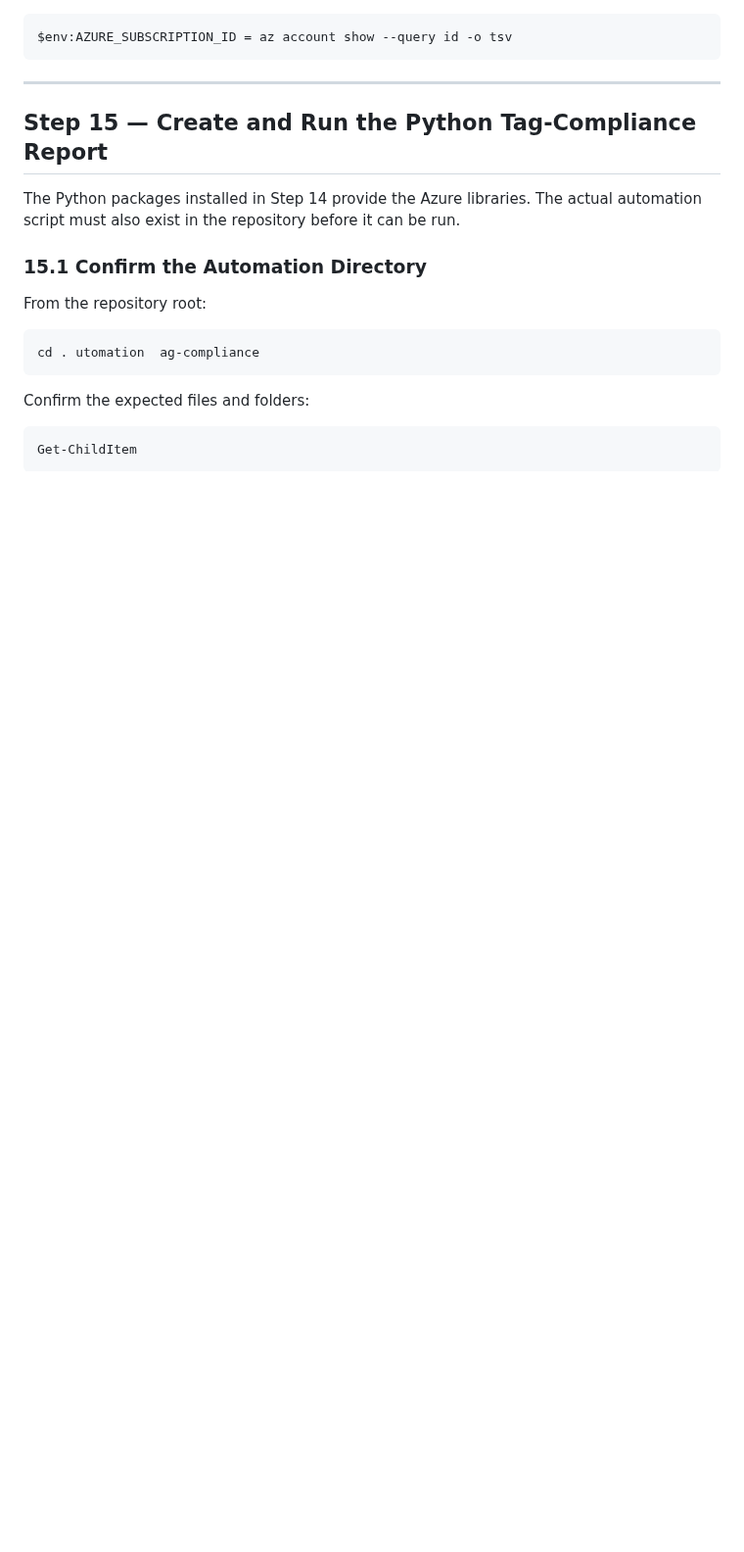
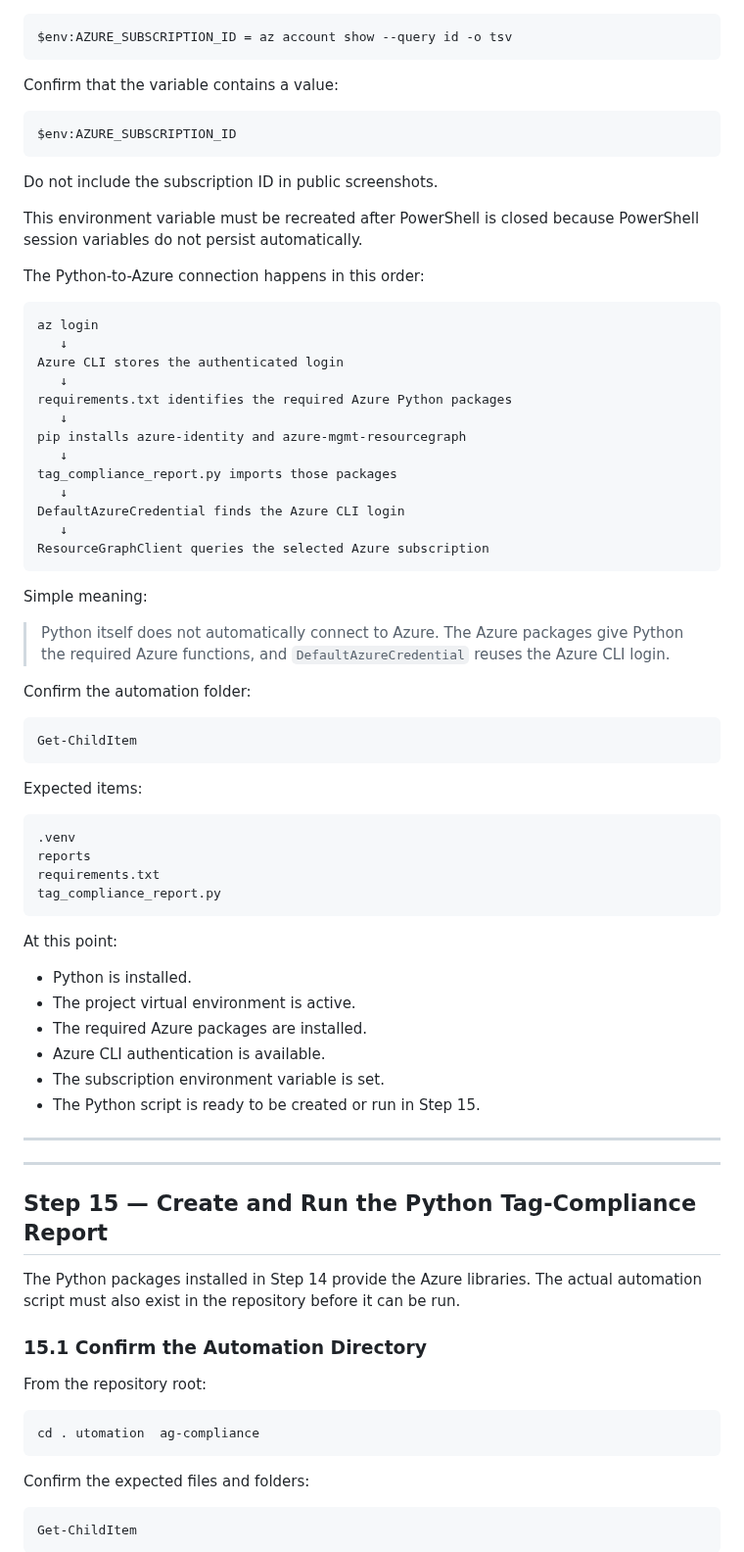
Before and after one commit to michaeledwards0/enterprise-azure-application-platform, a Markdown page: runbooks/phase-1-landing-zone-runbook.md, the part around one of its changes. Shown at 98% size. Rendered like a GitHub page; blank space fills up the shorter version.

````diff
--- a/runbooks/phase-1-landing-zone-runbook.md
+++ b/runbooks/phase-1-landing-zone-runbook.md
@@ -1294,6 +1425,65 @@ export AZURE_SUBSCRIPTION_ID=$(az account show --query id -o tsv)
 ```powershell
 $env:AZURE_SUBSCRIPTION_ID = az account show --query id -o tsv
 ```
+
+Confirm that the variable contains a value:
+
+```powershell
+$env:AZURE_SUBSCRIPTION_ID
+```
+
+Do not include the subscription ID in public screenshots.
+
+This environment variable must be recreated after PowerShell is closed because PowerShell session variables do not persist automatically.
+
+The Python-to-Azure connection happens in this order:
+
+```text
+az login
+   ↓
+Azure CLI stores the authenticated login
+   ↓
+requirements.txt identifies the required Azure Python packages
+   ↓
+pip installs azure-identity and azure-mgmt-resourcegraph
+   ↓
+tag_compliance_report.py imports those packages
+   ↓
+DefaultAzureCredential finds the Azure CLI login
+   ↓
+ResourceGraphClient queries the selected Azure subscription
+```
+
+Simple meaning:
+
+> Python itself does not automatically connect to Azure. The Azure packages give Python the required Azure functions, and `DefaultAzureCredential` reuses the Azure CLI login.
+
+Confirm the automation folder:
+
+```powershell
+Get-ChildItem
+```
+
+Expected items:
+
+```text
+.venv
+reports
+requirements.txt
+tag_compliance_report.py
+```
+
+At this point:
+
+- Python is installed.
+- The project virtual environment is active.
+- The required Azure packages are installed.
+- Azure CLI authentication is available.
+- The subscription environment variable is set.
+- The Python script is ready to be created or run in Step 15.
+
+---
+
 
 ---
 
````
Also changed, not shown: other parts of runbooks/phase-1-landing-zone-runbook.md (+171 -40 lines).
